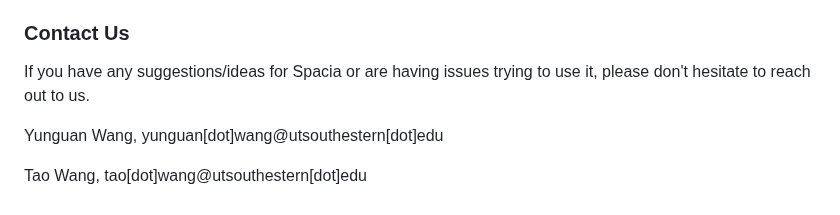
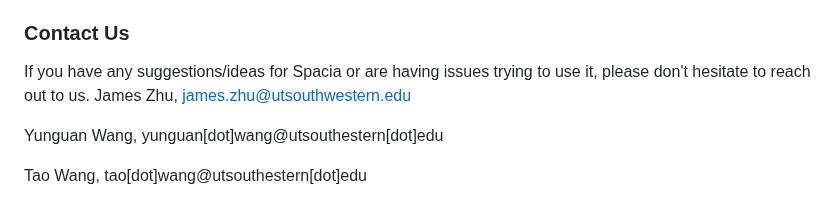
Before and after one commit to yunguan-wang/Spacia, a Markdown page: README.md, the part around one of its changes. Rendered like a GitHub page.

```diff
--- a/README.md
+++ b/README.md
@@ -107,6 +107,7 @@ Use `-h` or `--help` to see detailed descriptions of options and inputs.
 
 ### Contact Us
 If you have any suggestions/ideas for Spacia or are having issues trying to use it, please don't hesitate to reach out to us.
+James Zhu, james.zhu@utsouthwestern.edu
 
 Yunguan Wang, yunguan[dot]wang@utsouthestern[dot]edu
 
```
Also changed, not shown: other parts of README.md (+1 -1 lines).
